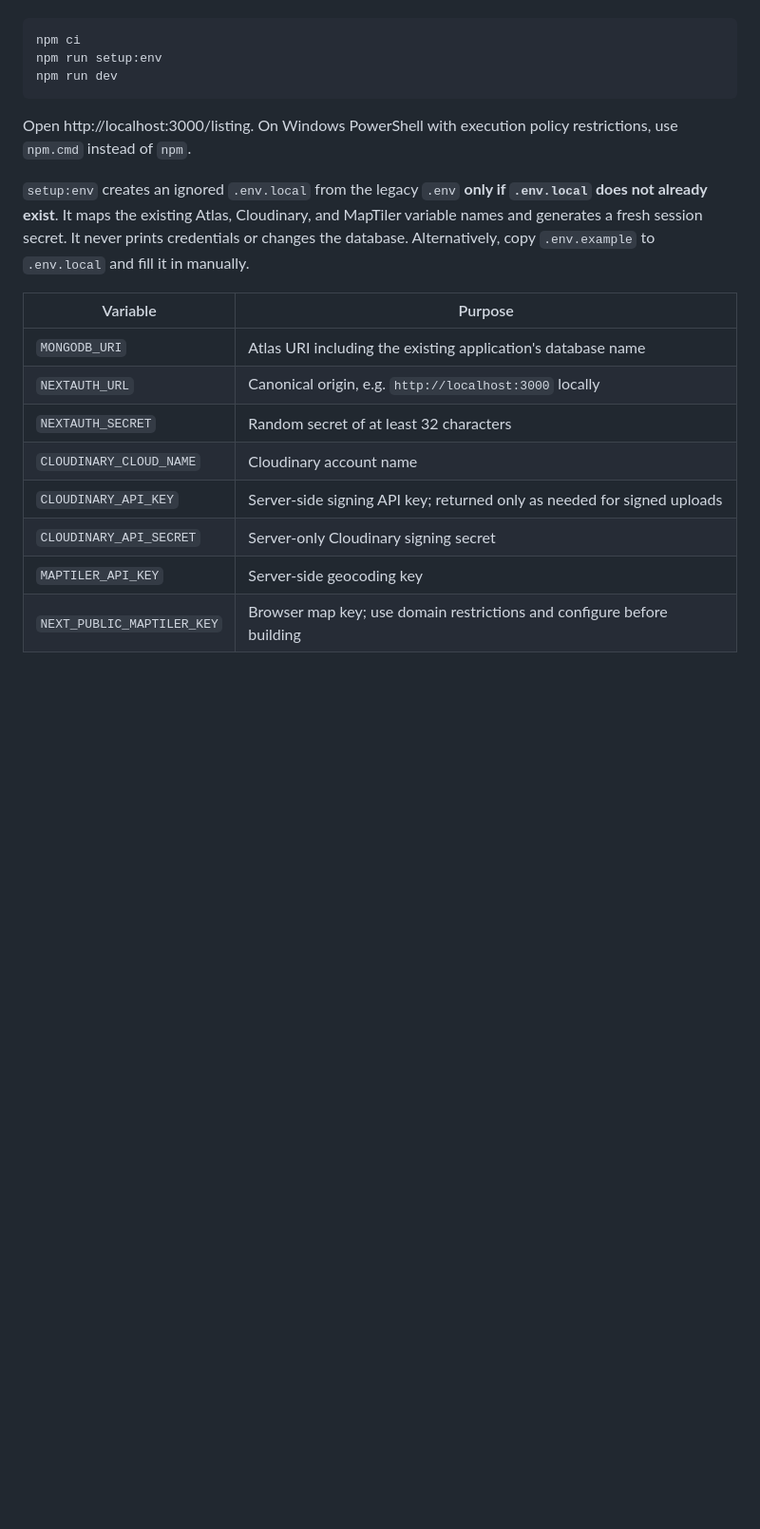
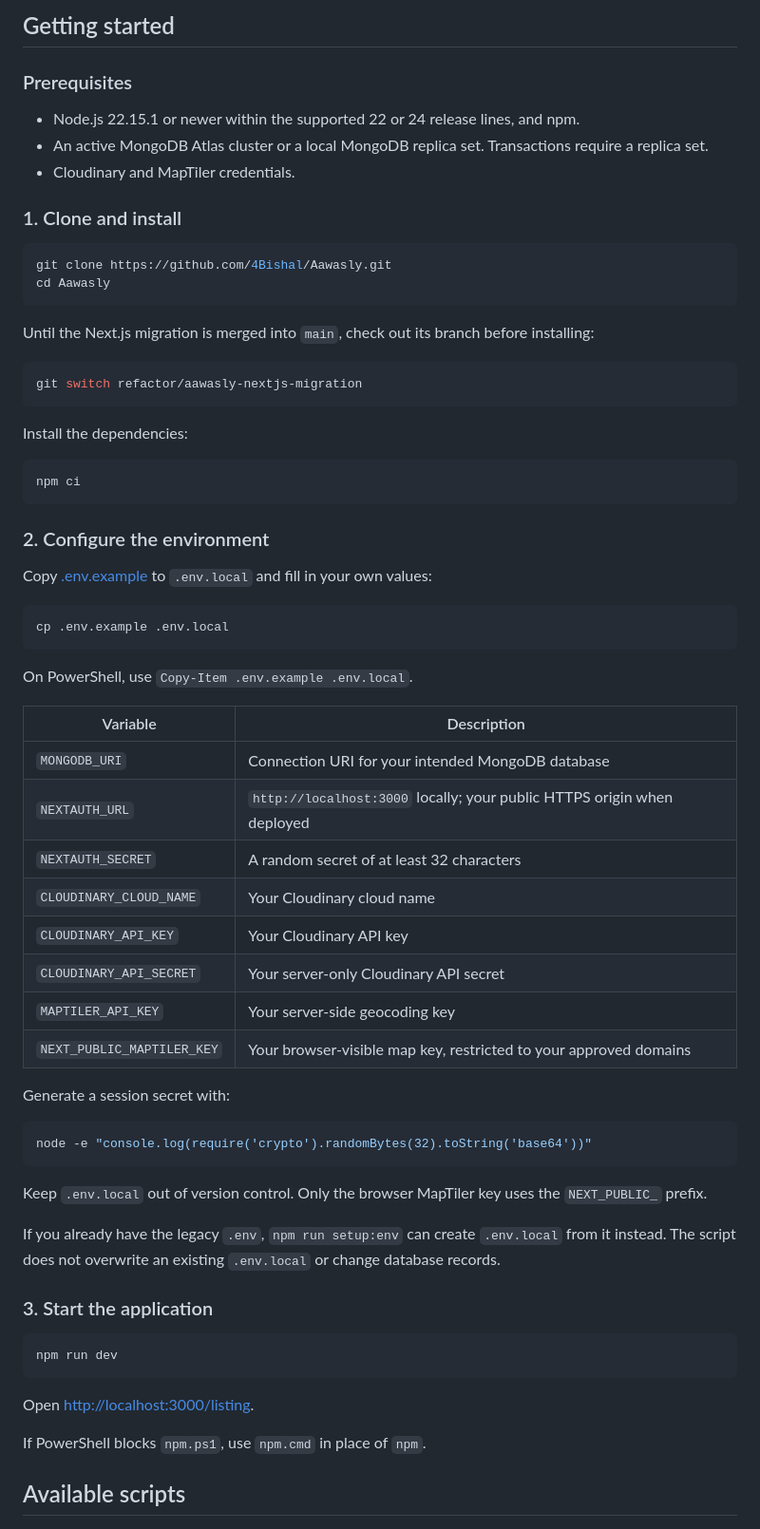
Before and after one commit to 4Bishal/Aawasly, a Markdown page: README.md, the part around one of its changes. Shown at 95% size. Drawn GitHub-style; blank space fills up the shorter version.

Commit message:
docs: refresh project README and development guide

````diff
--- a/README.md
+++ b/README.md
@@ -10,20 +91,70 @@ Requires Node.js 22.15.1 or newer (22 or 24), npm, and an Atlas database or Mong
+## Getting started
+
+### Prerequisites
+
+- Node.js 22.15.1 or newer within the supported 22 or 24 release lines, and npm.
+- An active MongoDB Atlas cluster or a local MongoDB replica set. Transactions require a replica set.
+- Cloudinary and MapTiler credentials.
+
+### 1. Clone and install
+
+```bash
+git clone https://github.com/4Bishal/Aawasly.git
+cd Aawasly
+```
+
+Until the Next.js migration is merged into `main`, check out its branch before installing:
+
+```bash
+git switch refactor/aawasly-nextjs-migration
+```
+
+Install the dependencies:
+
+```bash
 npm ci
-npm run setup:env
+```
+
+### 2. Configure the environment
+
+Copy [.env.example](.env.example) to `.env.local` and fill in your own values:
+
+```bash
+cp .env.example .env.local
+```
+
+On PowerShell, use `Copy-Item .env.example .env.local`.
+
+| Variable                   | Description                                                             |
+| -------------------------- | ----------------------------------------------------------------------- |
+| `MONGODB_URI`              | Connection URI for your intended MongoDB database                       |
+| `NEXTAUTH_URL`             | `http://localhost:3000` locally; your public HTTPS origin when deployed |
+| `NEXTAUTH_SECRET`          | A random secret of at least 32 characters                               |
+| `CLOUDINARY_CLOUD_NAME`    | Your Cloudinary cloud name                                              |
+| `CLOUDINARY_API_KEY`       | Your Cloudinary API key                                                 |
+| `CLOUDINARY_API_SECRET`    | Your server-only Cloudinary API secret                                  |
+| `MAPTILER_API_KEY`         | Your server-side geocoding key                                          |
+| `NEXT_PUBLIC_MAPTILER_KEY` | Your browser-visible map key, restricted to your approved domains       |
+
+Generate a session secret with:
+
+```bash
+node -e "console.log(require('crypto').randomBytes(32).toString('base64'))"
+```
+
+Keep `.env.local` out of version control. Only the browser MapTiler key uses the `NEXT_PUBLIC_` prefix.
+
+If you already have the legacy `.env`, `npm run setup:env` can create `.env.local` from it instead. The script does not overwrite an existing `.env.local` or change database records.
+
+### 3. Start the application
+
+```bash
 npm run dev
 ```
 
-Open http://localhost:3000/listing. On Windows PowerShell with execution policy restrictions, use `npm.cmd` instead of `npm`.
+Open [http://localhost:3000/listing](http://localhost:3000/listing).
 
-`setup:env` creates an ignored `.env.local` from the legacy `.env` **only if `.env.local` does not already exist**. It maps the existing Atlas, Cloudinary, and MapTiler variable names and generates a fresh session secret. It never prints credentials or changes the database. Alternatively, copy `.env.example` to `.env.local` and fill it in manually.
+If PowerShell blocks `npm.ps1`, use `npm.cmd` in place of `npm`.
 
-| Variable                   | Purpose                                                                 |
-| -------------------------- | ----------------------------------------------------------------------- |
-| `MONGODB_URI`              | Atlas URI including the existing application's database name            |
-| `NEXTAUTH_URL`             | Canonical origin, e.g. `http://localhost:3000` locally                  |
-| `NEXTAUTH_SECRET`          | Random secret of at least 32 characters                                 |
-| `CLOUDINARY_CLOUD_NAME`    | Cloudinary account name                                                 |
-| `CLOUDINARY_API_KEY`       | Server-side signing API key; returned only as needed for signed uploads |
-| `CLOUDINARY_API_SECRET`    | Server-only Cloudinary signing secret                                   |
-| `MAPTILER_API_KEY`         | Server-side geocoding key                                               |
-| `NEXT_PUBLIC_MAPTILER_KEY` | Browser map key; use domain restrictions and configure before building  |
+## Available scripts
 
````
Also changed, not shown: other parts of README.md (+136 -100 lines), docs/DEVELOPMENT.md (added, +149 -0 lines).
